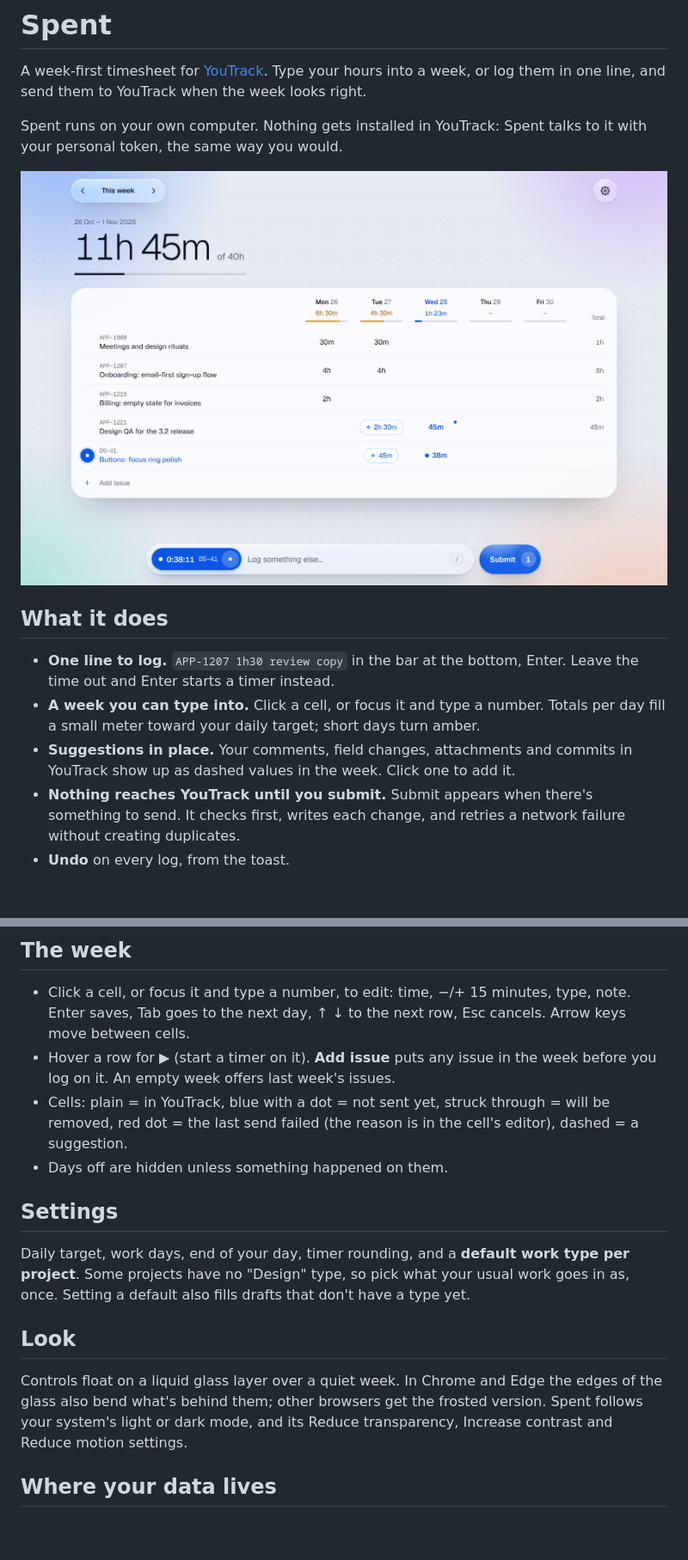
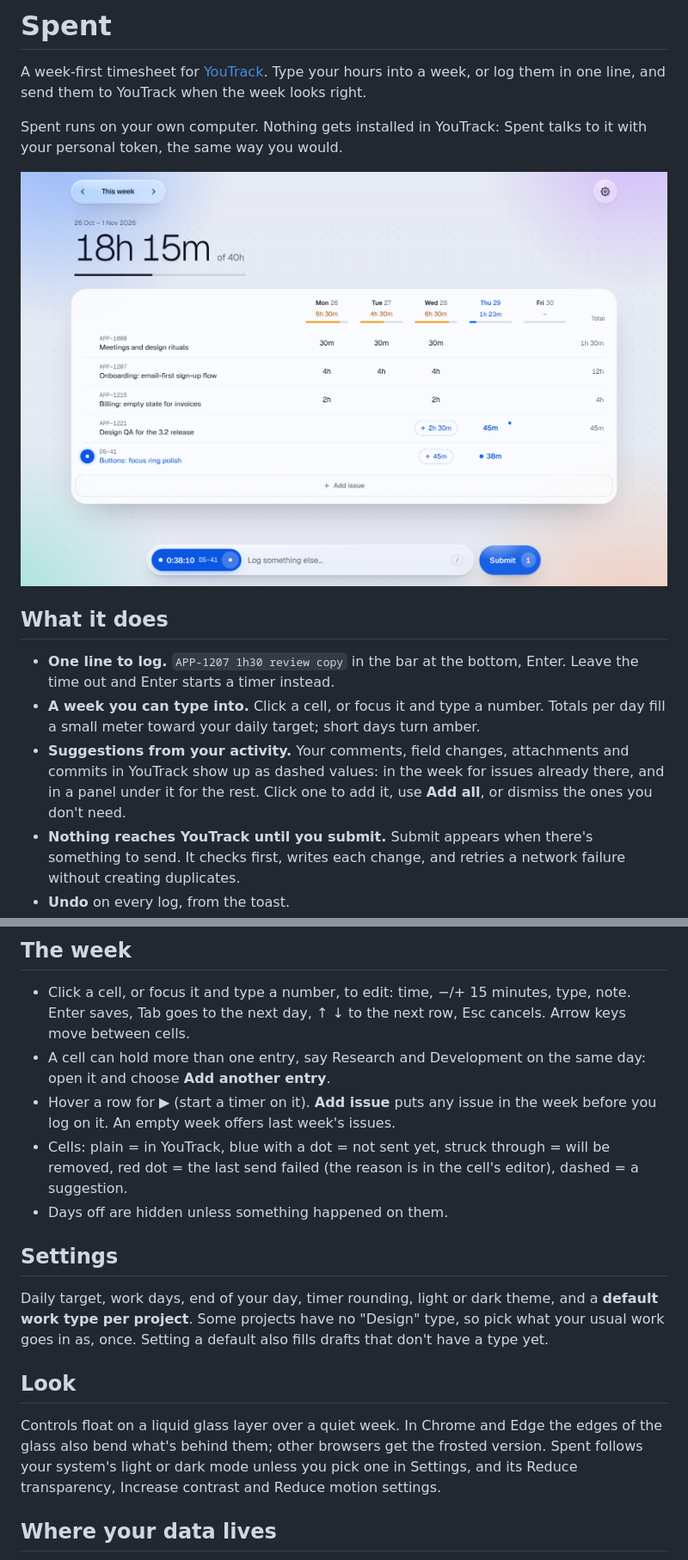
Before and after one commit to mateuszbartosik/finito, a Markdown page: README.md, 2 parts joined by grey strips. Shown at 86% size. Drawn GitHub-style; pictures changed too: docs/spent-light.png; blank space fills up the shorter version.

```diff
--- a/README.md
+++ b/README.md
@@ -13,7 +13,7 @@ Spent runs on your own computer. Nothing gets installed in YouTrack: Spent talks
 
 - **One line to log.** `APP-1207 1h30 review copy` in the bar at the bottom, Enter. Leave the time out and Enter starts a timer instead.
 - **A week you can type into.** Click a cell, or focus it and type a number. Totals per day fill a small meter toward your daily target; short days turn amber.
-- **Suggestions in place.** Your comments, field changes, attachments and commits in YouTrack show up as dashed values in the week. Click one to add it.
+- **Suggestions from your activity.** Your comments, field changes, attachments and commits in YouTrack show up as dashed values: in the week for issues already there, and in a panel under it for the rest. Click one to add it, use **Add all**, or dismiss the ones you don't need.
 - **Nothing reaches YouTrack until you submit.** Submit appears when there's something to send. It checks first, writes each change, and retries a network failure without creating duplicates.
 - **Undo** on every log, from the toast.
 
@@ -54,17 +54,18 @@ Press `/` anywhere to jump to the bar. A running timer sits at the left end of t
 ## The week
 
 - Click a cell, or focus it and type a number, to edit: time, −/+ 15 minutes, type, note. Enter saves, Tab goes to the next day, ↑ ↓ to the next row, Esc cancels. Arrow keys move between cells.
+- A cell can hold more than one entry, say Research and Development on the same day: open it and choose **Add another entry**.
 - Hover a row for ▶ (start a timer on it). **Add issue** puts any issue in the week before you log on it. An empty week offers last week's issues.
 - Cells: plain = in YouTrack, blue with a dot = not sent yet, struck through = will be removed, red dot = the last send failed (the reason is in the cell's editor), dashed = a suggestion.
 - Days off are hidden unless something happened on them.
 
 ## Settings
 
-Daily target, work days, end of your day, timer rounding, and a **default work type per project**. Some projects have no "Design" type, so pick what your usual work goes in as, once. Setting a default also fills drafts that don't have a type yet.
+Daily target, work days, end of your day, timer rounding, light or dark theme, and a **default work type per project**. Some projects have no "Design" type, so pick what your usual work goes in as, once. Setting a default also fills drafts that don't have a type yet.
 
 ## Look
 
-Controls float on a liquid glass layer over a quiet week. In Chrome and Edge the edges of the glass also bend what's behind them; other browsers get the frosted version. Spent follows your system's light or dark mode, and its Reduce transparency, Increase contrast and Reduce motion settings.
+Controls float on a liquid glass layer over a quiet week. In Chrome and Edge the edges of the glass also bend what's behind them; other browsers get the frosted version. Spent follows your system's light or dark mode unless you pick one in Settings, and its Reduce transparency, Increase contrast and Reduce motion settings.
 
 ## Where your data lives
 
```
Also changed, not shown: docs/spent-dark.png, 6 other files.
